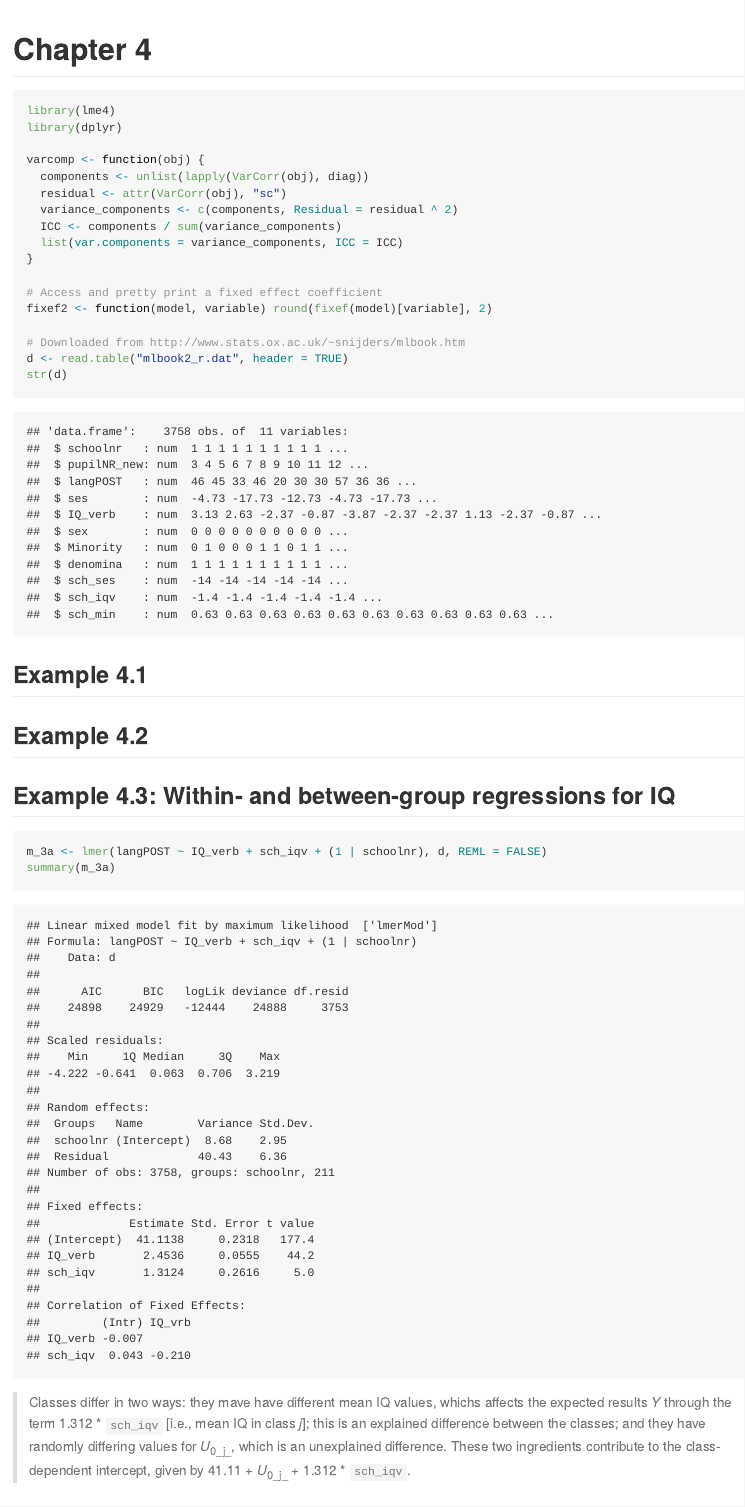
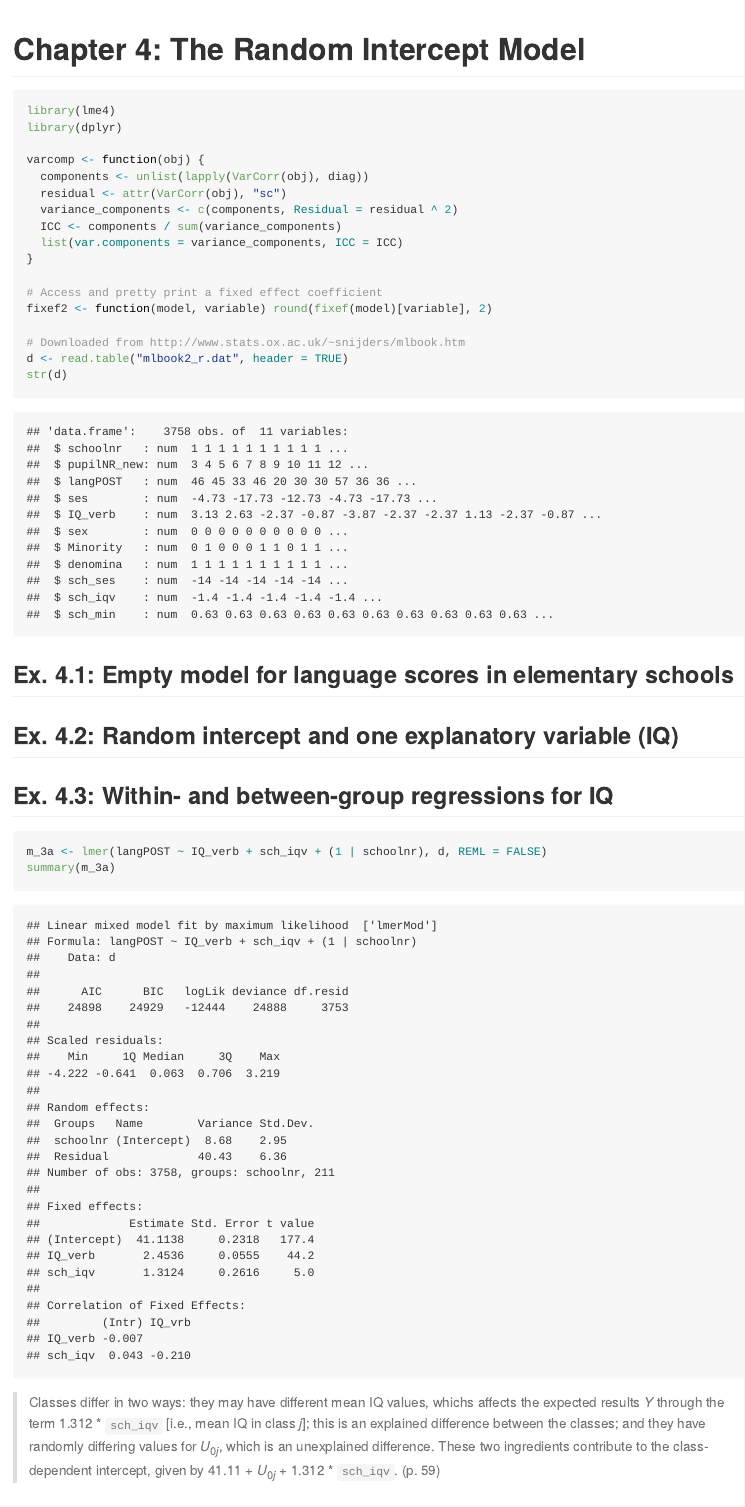
Before and after one commit to tjmahr/EdPsych964, an R Markdown document (examples/chap04.Rmd): the page in a window 1100 px wide, from its top. The pictures show the output file examples/chap04.md that the author committed with the source, drawn offline in the style of GitHub.

Commit message:
chap04 tweak

````diff
--- a/examples/chap04.Rmd
+++ b/examples/chap04.Rmd
@@ -1,4 +1,4 @@
-Chapter 4
+Chapter 4: The Random Intercept Model
 ===============================================================================
 
 ```{r Preliminaries, message = FALSE, warning = FALSE, tidy = FALSE}
@@ -22,15 +22,15 @@
 ```
 
 
-Example 4.1
+Ex. 4.1: Empty model for language scores in elementary schools
 -------------------------------------------------------------------------------
 
 
-Example 4.2
+Ex. 4.2: Random intercept and one explanatory variable (IQ)
 -------------------------------------------------------------------------------
 
 
-Example 4.3: Within- and between-group regressions for IQ
+Ex. 4.3: Within- and between-group regressions for IQ
 -------------------------------------------------------------------------------
 
 ```{r}
@@ -38,7 +38,7 @@
 summary(m_3a)
 ```
 
-> Classes differ in two ways: they mave have different mean IQ values, whichs affects the expected results _Y_ through the term 1.312 * `sch_iqv` [i.e., mean IQ in class _j_]; this is an explained difference between the classes; and they have randomly differing values for _U_<sub>0_j_</sub>, which is an unexplained difference. These two ingredients contribute to the class-dependent intercept, given by 41.11 + _U_<sub>0_j_</sub> + 1.312 * `sch_iqv`.
+> Classes differ in two ways: they may have different mean IQ values, whichs affects the expected results _Y_ through the term 1.312 * `sch_iqv` [i.e., mean IQ in class _j_]; this is an explained difference between the classes; and they have randomly differing values for _U_<sub>0<em>j</em></sub>, which is an unexplained difference. These two ingredients contribute to the class-dependent intercept, given by 41.11 + _U_<sub>0<em>j</em></sub> + 1.312 * `sch_iqv`. (p. 59)
 
 ### Within-group centering
 
````
Also changed, not shown: examples/chap04.md, examples/chap04.Rmd (13 more changed lines).
